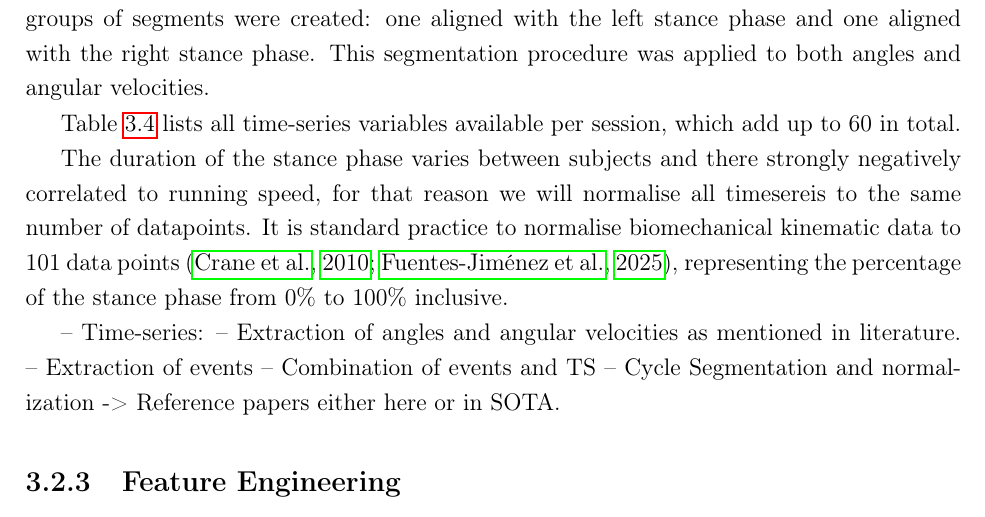
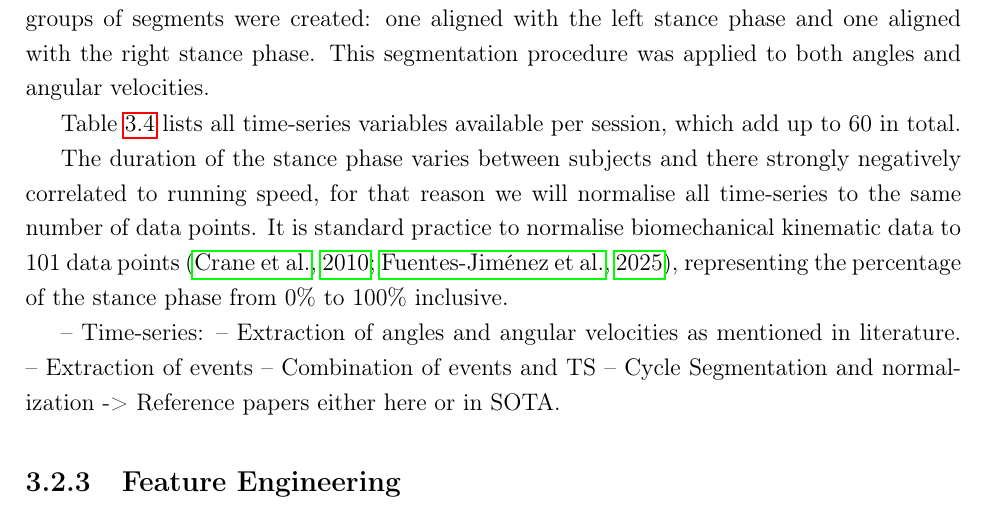
Before and after one commit to adzarei/TFM-UNED, a LaTeX thesis (Master_Document.tex, which reads chapters/3.methodology.tex): part of page 33 of 52 before the commit and part of page 33 of 50 after it, cut so that both start at the same text. Compiled offline with pdfLaTeX.

```diff
--- a/chapters/3.methodology.tex
+++ b/chapters/3.methodology.tex
@@ -381,6 +380,6 @@
 \end{table}
 
-The duration of the stance phase varies between subjects and there strongly negatively correlated to running speed, for that reason we will normalise all timesereis to the same number of datapoints. It is standard practice to normalise biomechanical kinematic data to 101 data points \citep{Crane2010,FuentesJimnez2025}, representing the percentage of the stance phase from 0\% to 100\% inclusive.
+The duration of the stance phase varies between subjects and there strongly negatively correlated to running speed, for that reason we will normalise all time-series to the same number of data points. It is standard practice to normalise biomechanical kinematic data to 101 data points \citep{Crane2010,FuentesJimnez2025}, representing the percentage of the stance phase from 0\% to 100\% inclusive.
 
 
 % TODO: Maybe we keep outliers and filering here?
```
Also changed, not shown: chapters/3.methodology.tex (3 more changed lines).
